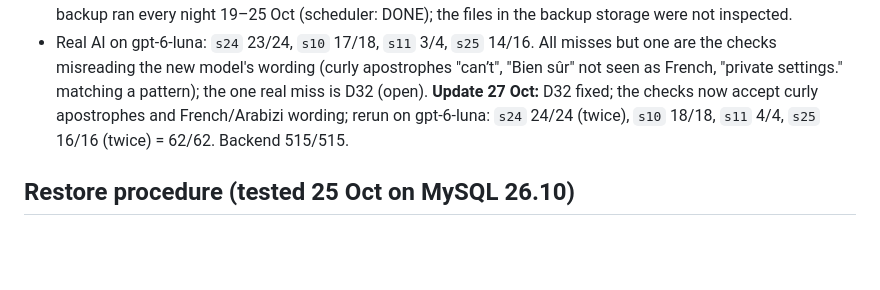
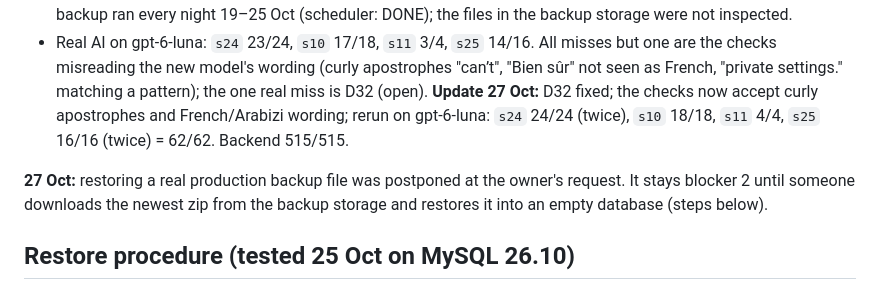
Before and after one commit to johnychnouda/NeoTalab, a Markdown page: docs/PRODUCTION-READINESS-STATUS.md, the part around the change. Drawn GitHub-style; blank space fills up the shorter version.

Commit message:
Readiness: production backup restore postponed by the owner

```diff
--- a/docs/PRODUCTION-READINESS-STATUS.md
+++ b/docs/PRODUCTION-READINESS-STATUS.md
@@ -105,6 +105,9 @@ Not measured: hundreds of simultaneous chats on Railway's real resources, OpenAI
 - Real AI on gpt-6-luna: `s24` 23/24, `s10` 17/18, `s11` 3/4, `s25` 14/16. All misses but one are the checks misreading the new model's wording (curly apostrophes "can’t", "Bien sûr" not seen as French, "private settings." matching a pattern); the one real miss is D32 (open). **Update 27 Oct:** D32 fixed; the checks now accept curly apostrophes and French/Arabizi wording; rerun on gpt-6-luna:
 `s24` 24/24 (twice), `s10` 18/18, `s11` 4/4, `s25` 16/16 (twice) = 62/62. Backend 515/515.
 
+**27 Oct:** restoring a real production backup file was postponed at the owner's request. It stays blocker 2 until someone
+downloads the newest zip from the backup storage and restores it into an empty database (steps below).
+
 ## Restore procedure (tested 25 Oct on MySQL 26.10)
 1. Download the newest zip from the backup storage (`BACKUP_S3_*` in Railway) and unzip it: `db-dumps/mysql-<db>.sql`.
 2. Create an **empty** database (never restore over the live one while it runs).
```
